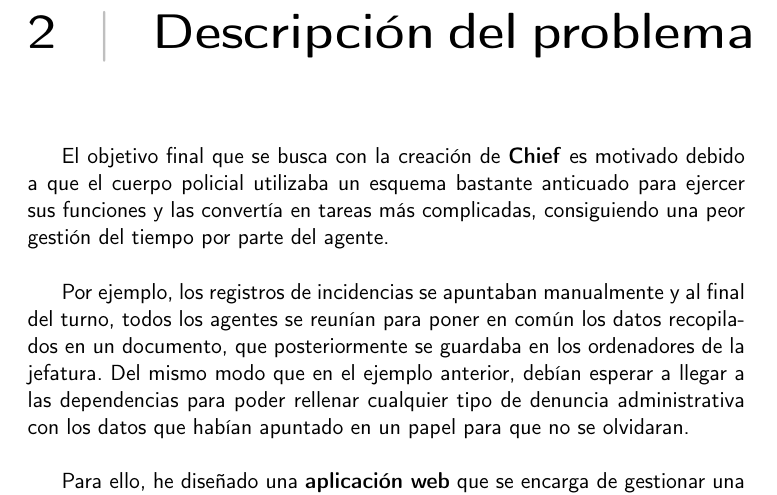
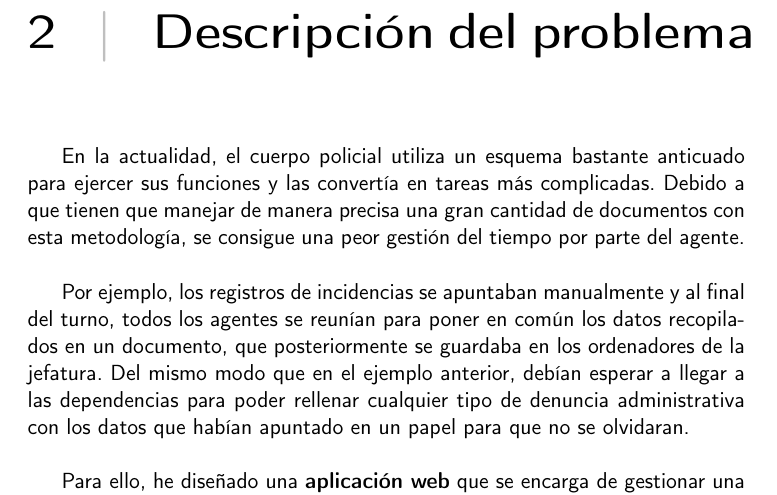
Before and after one commit to Cerv1/Chief, a LaTeX thesis (doc/proyecto.tex, which reads doc/secciones/02_descripcion.tex): part of page 8 of 46, cut so that both start at the same text. Compiled offline with pdfLaTeX.

Commit message:
Pequeño cambio en el contenido :memo:

```diff
--- a/doc/secciones/02_descripcion.tex
+++ b/doc/secciones/02_descripcion.tex
@@ -1,8 +1,7 @@
 \chapter{Descripción del problema}
 
-El objetivo final que se busca con la creación de \textbf{Chief} es motivado debido a que el cuerpo policial utilizaba un esquema
-bastante anticuado para ejercer sus funciones y las convertía en tareas más complicadas, consiguiendo
-una peor gestión del tiempo por parte del agente.\\
+En la actualidad, el cuerpo policial utiliza un esquema bastante anticuado para ejercer sus funciones y las convertía en tareas más complicadas. Debido a que tienen
+que manejar de manera precisa una gran cantidad de documentos con esta metodología, se consigue una peor gestión del tiempo por parte del agente.\\
 
 Por ejemplo, los registros de incidencias se apuntaban manualmente y al final del turno, todos los agentes se reunían para poner
 en común los datos recopilados en un documento, que posteriormente se guardaba en los ordenadores de la jefatura. Del mismo modo que en el ejemplo anterior, debían
```
